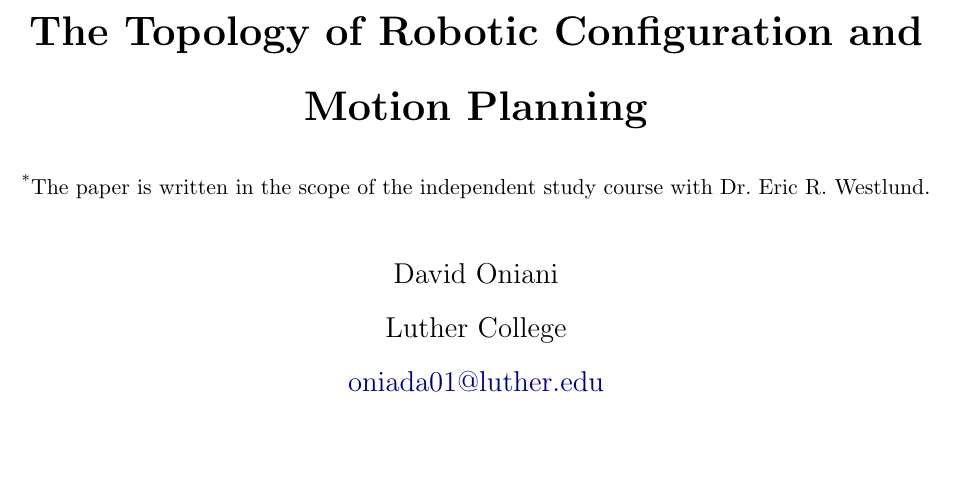
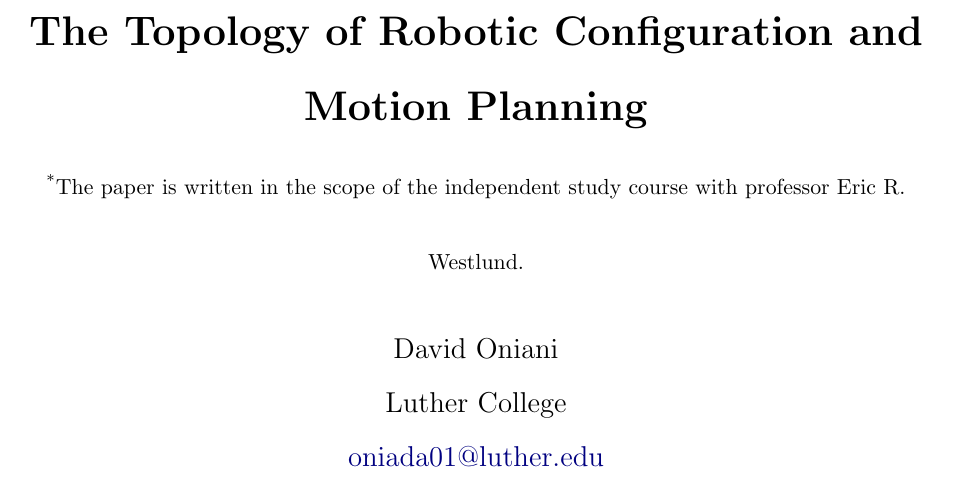
Before and after one commit to oniani/mathematics, a LaTeX paper (Topology/agv-paper/agv-paper.tex): part of page 1 of 21, cut so that both start at the same text, the shorter picture padded with empty space. Compiled offline with pdfLaTeX.

Commit message:
Small improvements to the prose

```diff
--- a/Topology/agv-paper/agv-paper.tex
+++ b/Topology/agv-paper/agv-paper.tex
@@ -98,7 +98,7 @@
 
 % Title
 \title{\textbf{The Topology of Robotic Configuration and Motion Planning}\\
-{\small \textsuperscript{*}The paper is written in the scope of the independent study course with Dr. Eric R. Westlund.}}
+{\small \textsuperscript{*}The paper is written in the scope of the independent study course with professor Eric R. Westlund.}}
 
 % Author
 \author{David Oniani\\Luther College\\\href{mailto:oniada01@luther.edu}{oniada01@luther.edu}}
```
Also changed, not shown: Topology/agv-paper/agv-paper.pdf.
